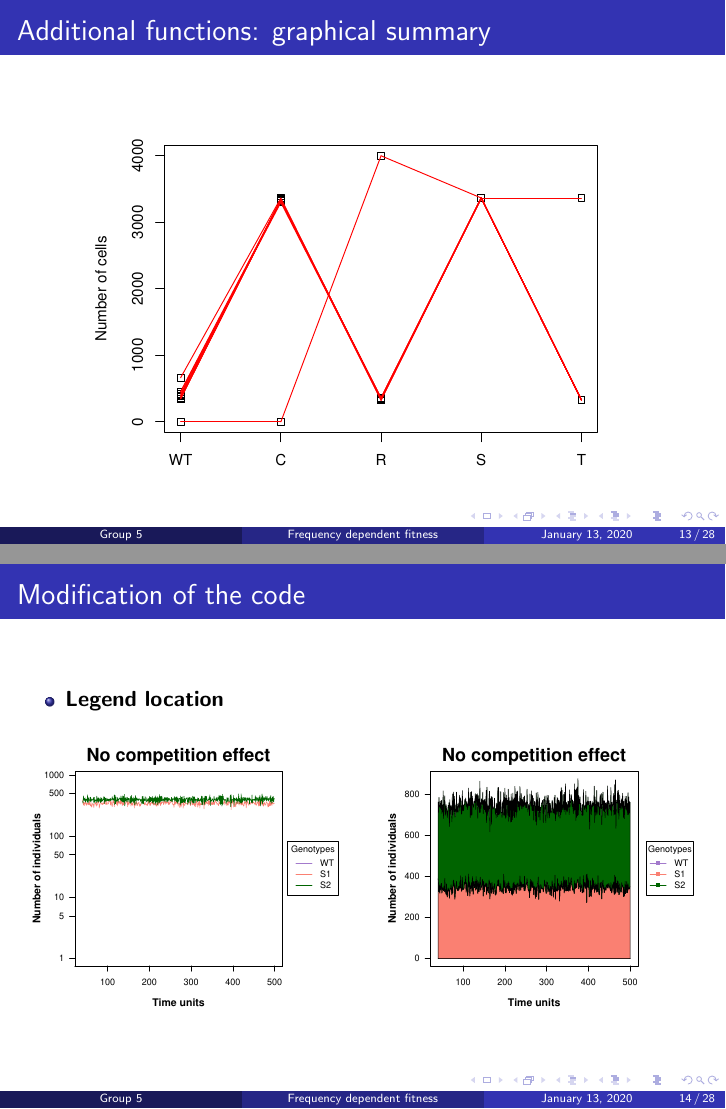
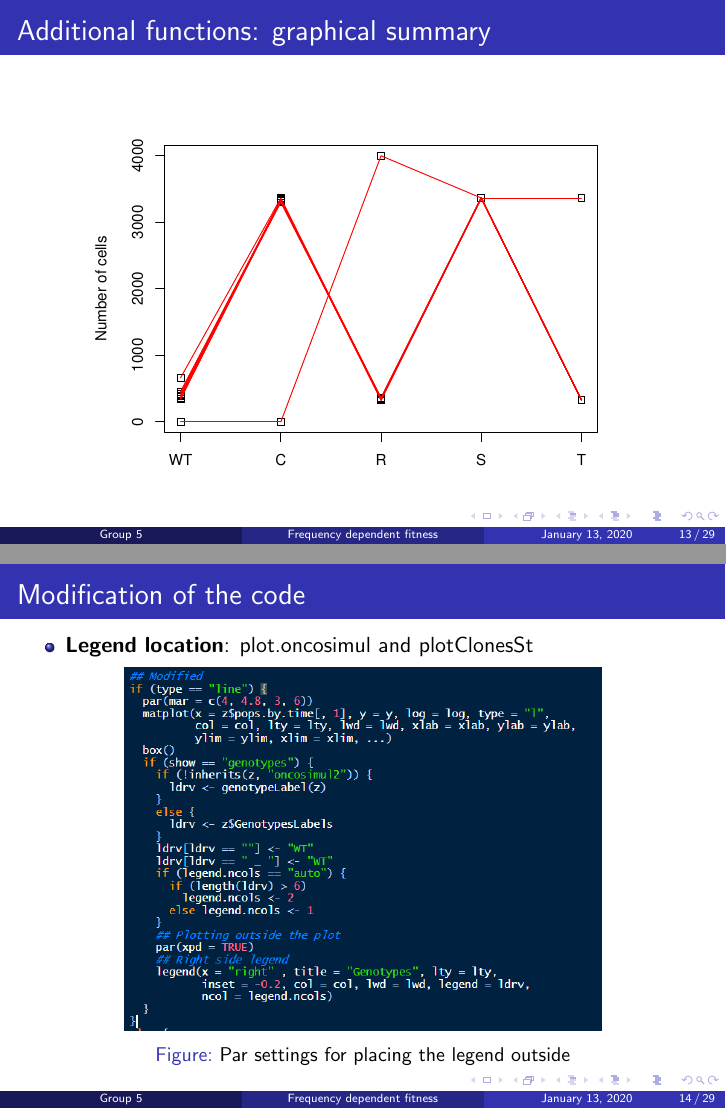
Before and after one commit to SaraLite/OncoSimulR, LaTeX slides (Presentation/main.tex, which reads Presentation/files/functionality.tex): pages 13 and 14 of 30 before the commit and pages 13 and 14 of 31 after it, joined at a grey line. Compiled offline with pdfLaTeX.

Commit message:
Añadida la foto del código de la leyenda modificada

```diff
--- a/Presentation/files/functionality.tex
+++ b/Presentation/files/functionality.tex
@@ -53,6 +53,17 @@
 
 \begin{frame}{Modification of the code}
 	\begin{itemize}
+		\item \textbf{Legend location}: plot.oncosimul and plotClonesSt
+	\end{itemize}
+    \begin{figure}
+    \centering
+    \includegraphics[width=0.7\linewidth]{img/plot_legend_outside.PNG}
+    \caption{Par settings for placing the legend outside}
+    \end{figure}
+\end{frame}
+
+\begin{frame}{Modification of the code}
+	\begin{itemize}
 		\item \textbf{Legend location}
 	\end{itemize}
 	\begin{columns}
```
Also changed, not shown: Presentation/img/plot_legend_outside.PNG (added), Presentation/main.pdf.
